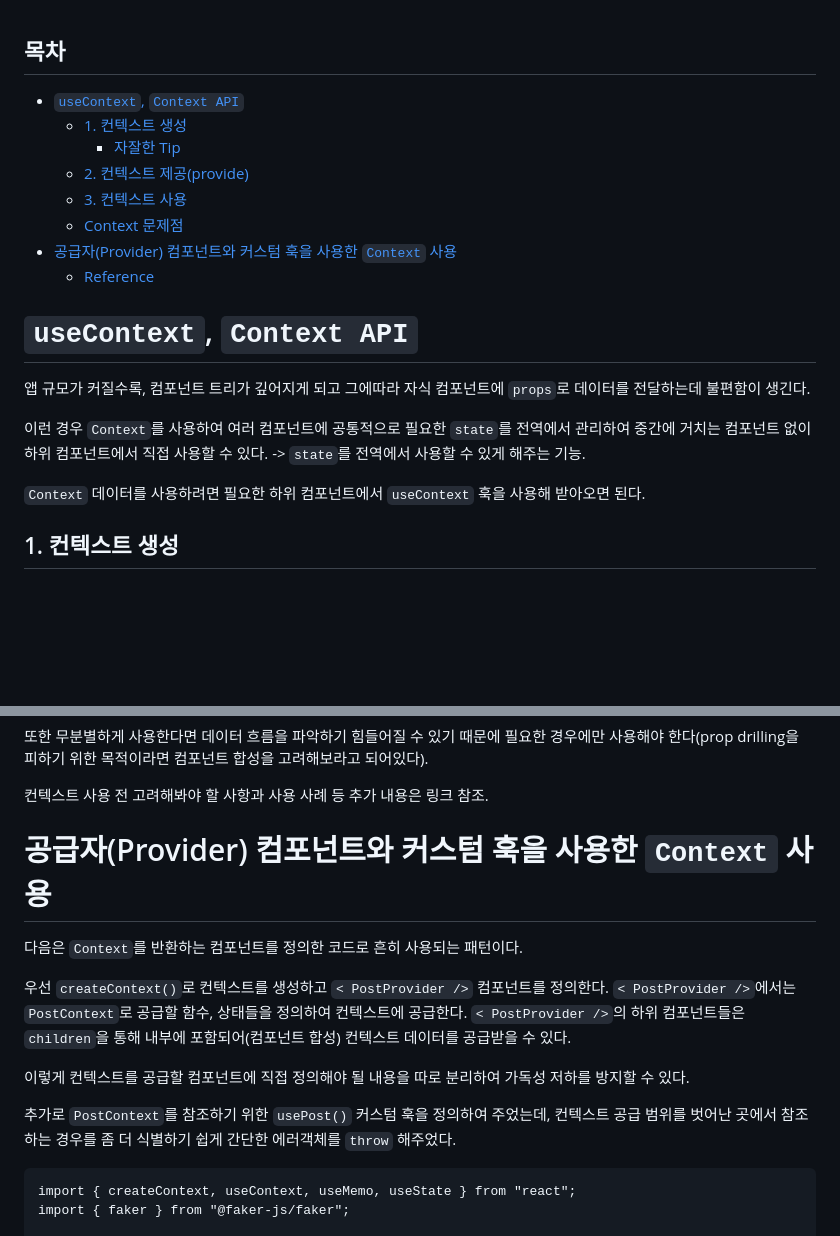
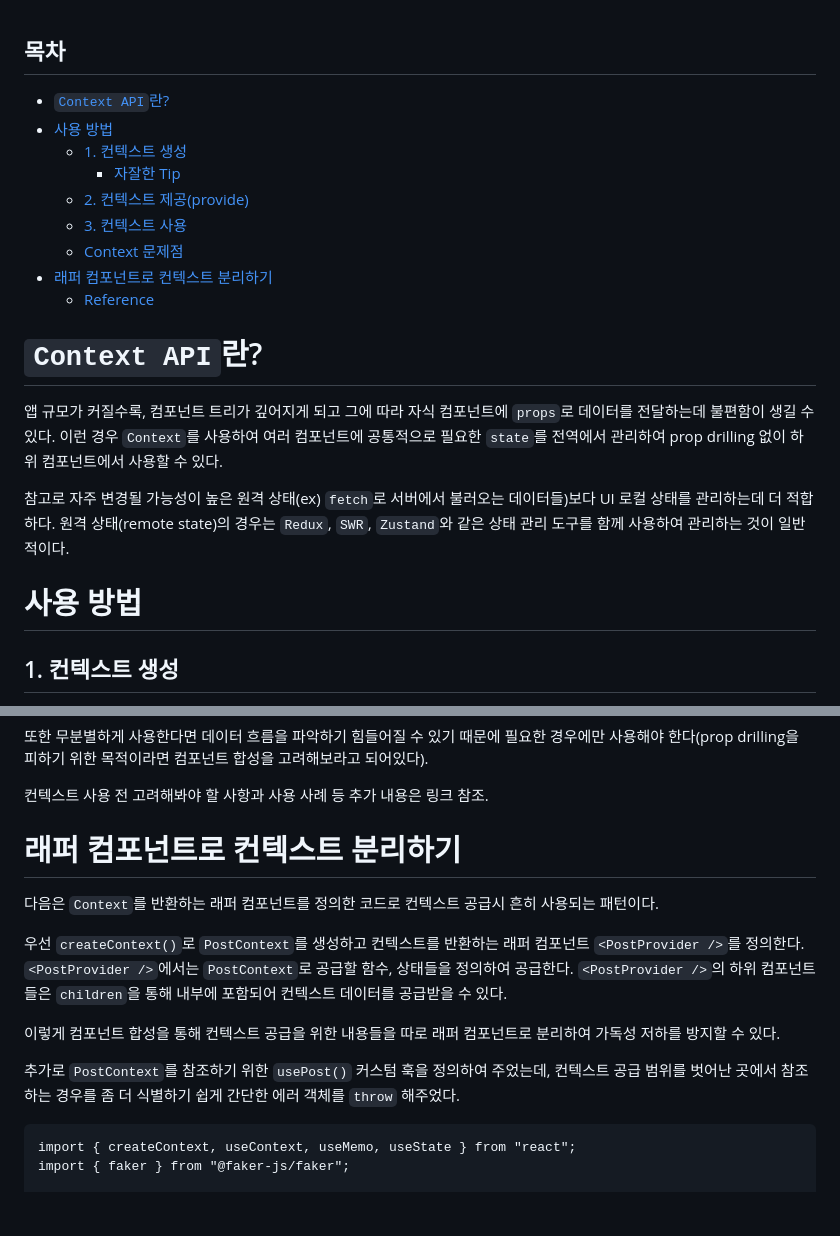
Before and after one commit to Iam-Sunghyun/TIL, a Markdown page: React/Context API.md, 2 parts joined by grey strips. Rendered like a GitHub page; blank space fills up the shorter version.

Commit message:
내용 수정

````diff
--- a/React/Context API.md
+++ b/React/Context API.md
@@ -1,21 +1,22 @@
 <h2>목차</h2>
 
-- [`useContext`, `Context API`](#usecontext-context-api)
+- [`Context API`란?](#context-api란)
+- [사용 방법](#사용-방법)
   - [1. 컨텍스트 생성](#1-컨텍스트-생성)
     - [자잘한 Tip](#자잘한-tip)
   - [2. 컨텍스트 제공(provide)](#2-컨텍스트-제공provide)
   - [3. 컨텍스트 사용](#3-컨텍스트-사용)
   - [Context 문제점](#context-문제점)
-- [공급자(Provider) 컴포넌트와 커스텀 훅을 사용한 `Context` 사용](#공급자provider-컴포넌트와-커스텀-훅을-사용한-context-사용)
+- [래퍼 컴포넌트로 컨텍스트 분리하기](#래퍼-컴포넌트로-컨텍스트-분리하기)
   - [Reference](#reference)
 
-# `useContext`, `Context API`
+# `Context API`란?
 
-앱 규모가 커질수록, 컴포넌트 트리가 깊어지게 되고 그에따라 자식 컴포넌트에 `props`로 데이터를 전달하는데 불편함이 생긴다.
+앱 규모가 커질수록, 컴포넌트 트리가 깊어지게 되고 그에 따라 자식 컴포넌트에 `props`로 데이터를 전달하는데 불편함이 생길 수 있다. 이런 경우 `Context`를 사용하여 여러 컴포넌트에 공통적으로 필요한 `state`를 전역에서 관리하여 prop drilling 없이 하위 컴포넌트에서 사용할 수 있다.
 
-이런 경우 `Context`를 사용하여 여러 컴포넌트에 공통적으로 필요한 `state`를 전역에서 관리하여 중간에 거치는 컴포넌트 없이 하위 컴포넌트에서 직접 사용할 수 있다. -> `state`를 전역에서 사용할 수 있게 해주는 기능.
+참고로 자주 변경될 가능성이 높은 원격 상태(ex) `fetch`로 서버에서 불러오는 데이터들)보다 UI 로컬 상태를 관리하는데 더 적합하다. 원격 상태(remote state)의 경우는 `Redux`, `SWR`, `Zustand`와 같은 상태 관리 도구를 함께 사용하여 관리하는 것이 일반적이다.
 
-`Context` 데이터를 사용하려면 필요한 하위 컴포넌트에서 `useContext` 훅을 사용해 받아오면 된다.
+# 사용 방법
 
 ## 1. 컨텍스트 생성
 
@@ -113,15 +114,15 @@ export default Header;
 
 컨텍스트 사용 전 고려해봐야 할 사항과 사용 사례 등 추가 내용은 링크 참조.
 
-# 공급자(Provider) 컴포넌트와 커스텀 훅을 사용한 `Context` 사용
+# 래퍼 컴포넌트로 컨텍스트 분리하기
 
-다음은 `Context`를 반환하는 컴포넌트를 정의한 코드로 흔히 사용되는 패턴이다.
+다음은 `Context`를 반환하는 래퍼 컴포넌트를 정의한 코드로 컨텍스트 공급시 흔히 사용되는 패턴이다.
 
-우선 `createContext()`로 컨텍스트를 생성하고 `< PostProvider />` 컴포넌트를 정의한다. `< PostProvider />`에서는 `PostContext`로 공급할 함수, 상태들을 정의하여 컨텍스트에 공급한다. `< PostProvider />`의 하위 컴포넌트들은 `children`을 통해 내부에 포함되어(컴포넌트 합성) 컨텍스트 데이터를 공급받을 수 있다.
+우선 `createContext()`로 `PostContext`를 생성하고 컨텍스트를 반환하는 래퍼 컴포넌트 `<PostProvider />`를 정의한다. `<PostProvider />`에서는 `PostContext`로 공급할 함수, 상태들을 정의하여 공급한다. `<PostProvider />`의 하위 컴포넌트들은 `children`을 통해 내부에 포함되어 컨텍스트 데이터를 공급받을 수 있다.
 
-이렇게 컨텍스트를 공급할 컴포넌트에 직접 정의해야 될 내용을 따로 분리하여 가독성 저하를 방지할 수 있다.
+이렇게 컴포넌트 합성을 통해 컨텍스트 공급을 위한 내용들을 따로 래퍼 컴포넌트로 분리하여 가독성 저하를 방지할 수 있다.
 
-추가로 `PostContext`를 참조하기 위한 `usePost()` 커스텀 훅을 정의하여 주었는데, 컨텍스트 공급 범위를 벗어난 곳에서 참조하는 경우를 좀 더 식별하기 쉽게 간단한 에러객체를 `throw` 해주었다.
+추가로 `PostContext`를 참조하기 위한 `usePost()` 커스텀 훅을 정의하여 주었는데, 컨텍스트 공급 범위를 벗어난 곳에서 참조하는 경우를 좀 더 식별하기 쉽게 간단한 에러 객체를 `throw` 해주었다.
 
 ```
 import { createContext, useContext, useMemo, useState } from "react";
````
Also changed, not shown: JS/Web Storage.md (+3 -1 lines).
